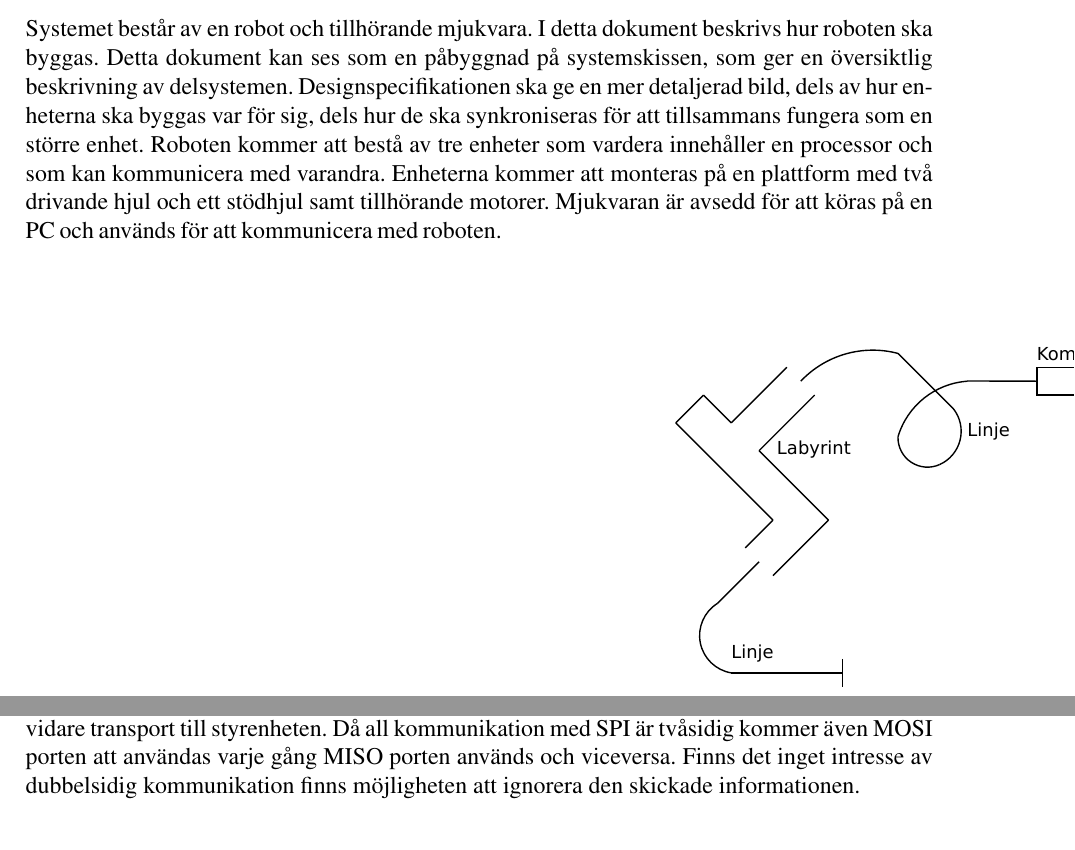
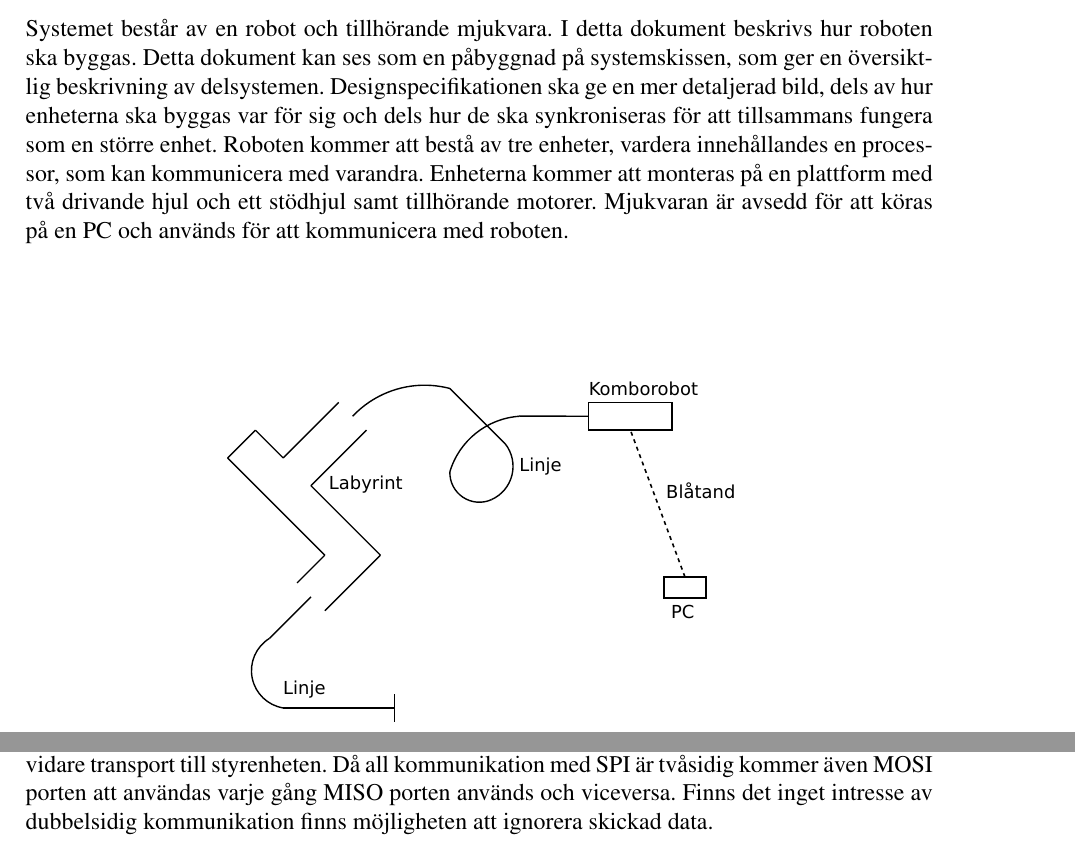
Before and after one commit to johanjoensson/Komborobot, a LaTeX document (Dokumentation/Designspec/designspec.tex, which reads Dokumentation/Designspec/inledning.tex, Dokumentation/Designspec/komm.tex): two parts of pages 6 and 11 of 19, joined at a grey line, cut so that both start at the same text. Compiled offline with pdfLaTeX.

Commit message:
finslipning

```diff
--- a/Dokumentation/Designspec/inledning.tex
+++ b/Dokumentation/Designspec/inledning.tex
@@ -1,6 +1,10 @@
 \section{Inledning}
-Systemet består av en robot och tillhörande mjukvara. I detta dokument beskrivs hur roboten ska byggas. Detta dokument kan ses som en påbyggnad på systemskissen, som ger en översiktlig beskrivning av delsystemen. Designspecifikationen ska ge en mer detaljerad bild, dels av hur enheterna ska byggas var för sig, dels hur de ska synkroniseras för att tillsammans fungera som en större enhet.
-Roboten kommer att bestå av tre enheter som vardera innehåller en processor och som kan kommunicera med varandra.
+Systemet består av en robot och tillhörande mjukvara. I detta dokument beskrivs hur roboten ska byggas. Detta dokument kan ses som en påbyggnad på systemskissen, som ger en översiktlig beskrivning av delsystemen. Designspecifikationen ska ge en mer detaljerad bild, dels av hur enheterna ska byggas var för sig och dels hur de ska synkroniseras för att tillsammans fungera som en större enhet.
+Roboten kommer att bestå av tre enheter, vardera innehållandes en processor, som kan kommunicera med varandra.
 Enheterna kommer att monteras på en plattform med två drivande hjul och ett stödhjul samt tillhörande motorer.
 Mjukvaran är avsedd för att köras på en PC och används för att kommunicera med roboten.
+
+\begin{figure}[H]
+\centering
 \includegraphics[angle=270,scale=0.5]{bilder/Oversikt.pdf}
+\end{figure}
--- a/Dokumentation/Designspec/komm.tex
+++ b/Dokumentation/Designspec/komm.tex
@@ -60,7 +60,7 @@ specialbeslut, till exempel om roboten måste svänga 90\degree i en labyrint.
 
 \subsubsection{MISO}
 MISO porten kommer användas då kommunikationsenheten hämtar information från styr- och sensorenheten. Den kommer alltså att vara en input för mastern och output för båda slavarna. Exempel på information som ska skickas med MISO är data som skickas från sensorenheten för vidare transport till styrenheten.
-Då all kommunikation med SPI är tvåsidig kommer även MOSI porten att användas varje gång MISO porten används och viceversa. Finns det inget intresse av dubbelsidig kommunikation finns möjligheten att ignorera den skickade informationen.
+Då all kommunikation med SPI är tvåsidig kommer även MOSI porten att användas varje gång MISO porten används och viceversa. Finns det inget intresse av dubbelsidig kommunikation finns möjligheten att ignorera skickad data.
 
 \subsubsection{SS}
 SS portarna skickar eller tar emot en variant på en chip-select signal. Den SS signal som är låg väljer vilken av slavarna som mastern ska kommunicera med. Endast en av de två SS signalerna kan vara låg samtidigt. Dessa portar kommer att vara output på kommunikationsenheten och input på styr- och sensorenheten.
```
Also changed, not shown: Dokumentation/Designspec/helhet.tex (+1 -1 lines), Dokumentation/Designspec/komm.tex (12 more changed lines).
